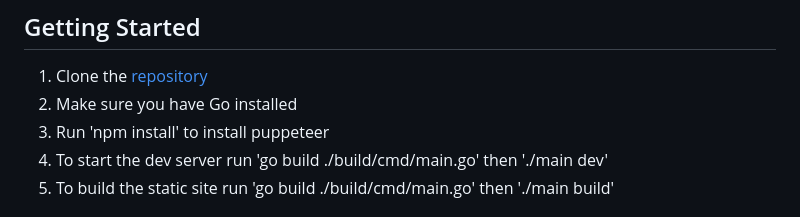
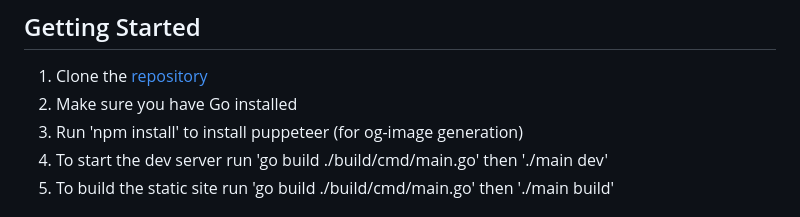
Before and after one commit to iamseeley/go-forth, a Markdown page: README.md, the part around the change. Drawn GitHub-style.

```diff
--- a/README.md
+++ b/README.md
@@ -8,7 +8,7 @@ Go-Forth is a static site generator written in Go.
 
 1. Clone the [repository](https://github.com/iamseeley/go-forth2.0)
 2. Make sure you have Go installed
-3. Run 'npm install' to install puppeteer
+3. Run 'npm install' to install puppeteer (for og-image generation)
 4. To start the dev server run 'go build ./build/cmd/main.go' then './main dev'
 5. To build the static site run 'go build ./build/cmd/main.go' then './main build'
 
```
